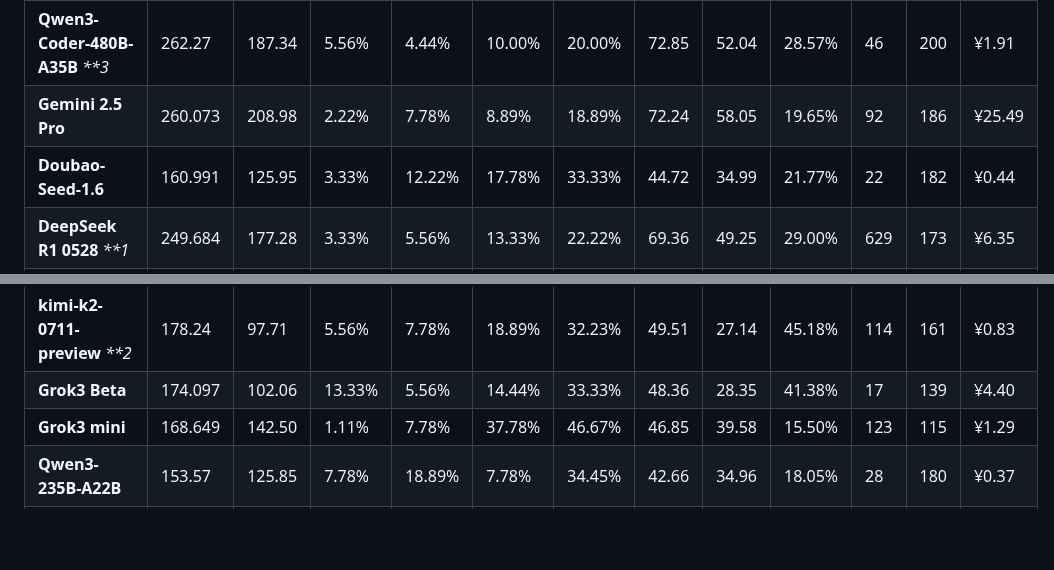
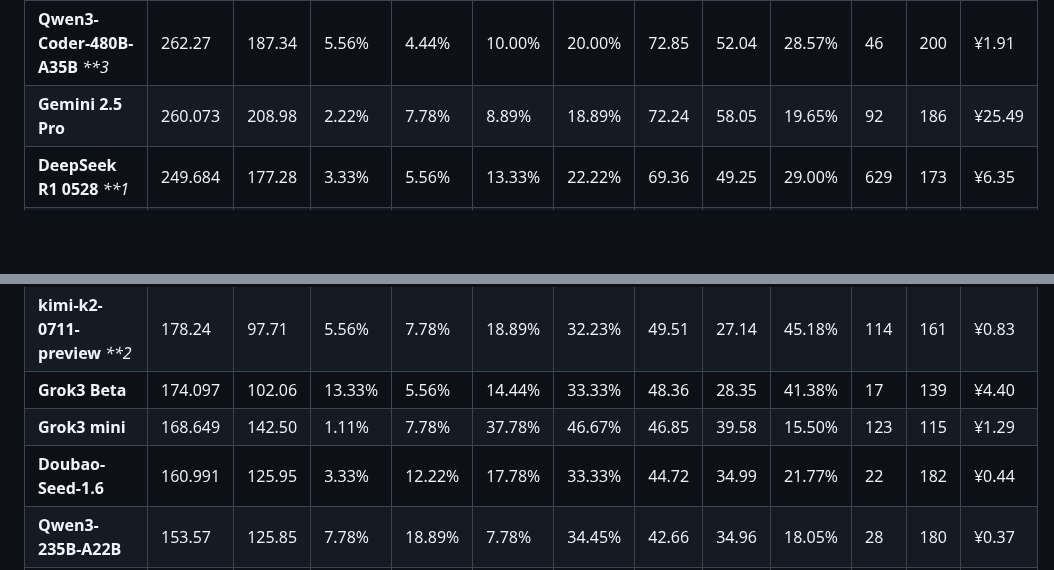
Before and after one commit to llm2014/llm_benchmark, a Markdown page: code/README.md, 2 parts joined by grey strips. GitHub-like rendering; blank space fills up the shorter version.

Commit message:
Fixed wrong order of seed-1.6

```diff
--- a/code/README.md
+++ b/code/README.md
@@ -44,7 +44,6 @@
 | **Claude Sonnet 4(Think)**   | 272.421  | 241.13   | 1.11%    | 5.56%    | 3.33%   | 10.00%  | 75.67    | 66.98    | 11.49%   | 163         | 149       | ¥34.77    |
 | **Qwen3-Coder-480B-A35B** _**3_ | 262.27 | 187.34 | 5.56%     | 4.44%     | 10.00% | 20.00% | 72.85     | 52.04   | 28.57%   | 46           | 200 | ¥1.91 |
 | **Gemini 2.5 Pro**           | 260.073  | 208.98   | 2.22%    | 7.78%    | 8.89%   | 18.89%  | 72.24    | 58.05    | 19.65%   | 92          | 186       | ¥25.49    |
-| **Doubao-Seed-1.6**          | 160.991  | 125.95   | 3.33%    | 12.22%   | 17.78%  | 33.33%  | 44.72    | 34.99    | 21.77%   | 22          | 182       | ¥0.44     |
 | **DeepSeek R1 0528**  _**1_       | 249.684  | 177.28   | 3.33%    | 5.56%    | 13.33%  | 22.22%  | 69.36    | 49.25    | 29.00%   | 629         | 173       | ¥6.35     |
 | **Claude Sonnet 4**          | 245.745  | 219.69   | 3.33%    | 4.44%    | 7.78%   | 15.55%  | 68.26    | 61.02    | 10.60%   | 30          | 183       | ¥6.50     |
 | **GPT4.1 mini**              | 231.80   | 183.15   | 2.22%    | 7.78%    | 3.33%   | 13.33%  | 64.39    | 50.87    | 20.99%   | 34          | 228       | ¥0.72     |
@@ -59,6 +58,7 @@
 | **kimi-k2-0711-preview** _**2_|	178.24 	|97.71 	   |5.56%	    |7.78%	   |18.89%	 |32.23%	 |49.51 	  |27.14 	   |45.18%	  |114	        |161	      |¥0.83      |
 | **Grok3 Beta**               | 174.097  | 102.06   | 13.33%   | 5.56%    | 14.44%  | 33.33%  | 48.36    | 28.35    | 41.38%   | 17          | 139       | ¥4.40     |
 | **Grok3 mini**               | 168.649  | 142.50   | 1.11%    | 7.78%    | 37.78%  | 46.67%  | 46.85    | 39.58    | 15.50%   | 123         | 115       | ¥1.29     |
+| **Doubao-Seed-1.6**          | 160.991  | 125.95   | 3.33%    | 12.22%   | 17.78%  | 33.33%  | 44.72    | 34.99    | 21.77%   | 22          | 182       | ¥0.44     |
 | **Qwen3-235B-A22B**          | 153.57   | 125.85   | 7.78%    | 18.89%   | 7.78%   | 34.45%  | 42.66    | 34.96    | 18.05%   | 28          | 180       | ¥0.37     |
 | **Kimi-Dev-72B**             | 101.35   | 54.65    | 8.89%    | 23.33%   | 27.78%  | 60.00%  | 28.15    | 15.18    | 46.08%   | 170         | 116       | -         |
 
```
Also changed, not shown: other parts of code/README.md (+1 -1 lines).
